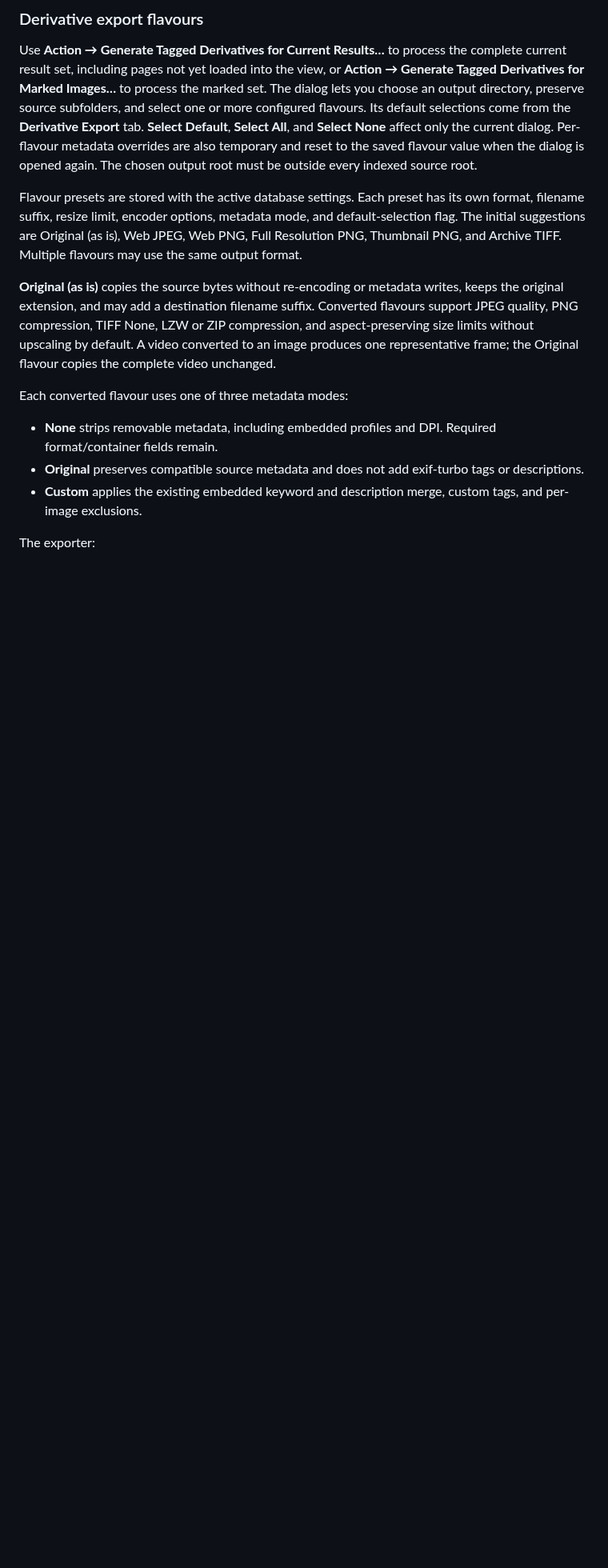
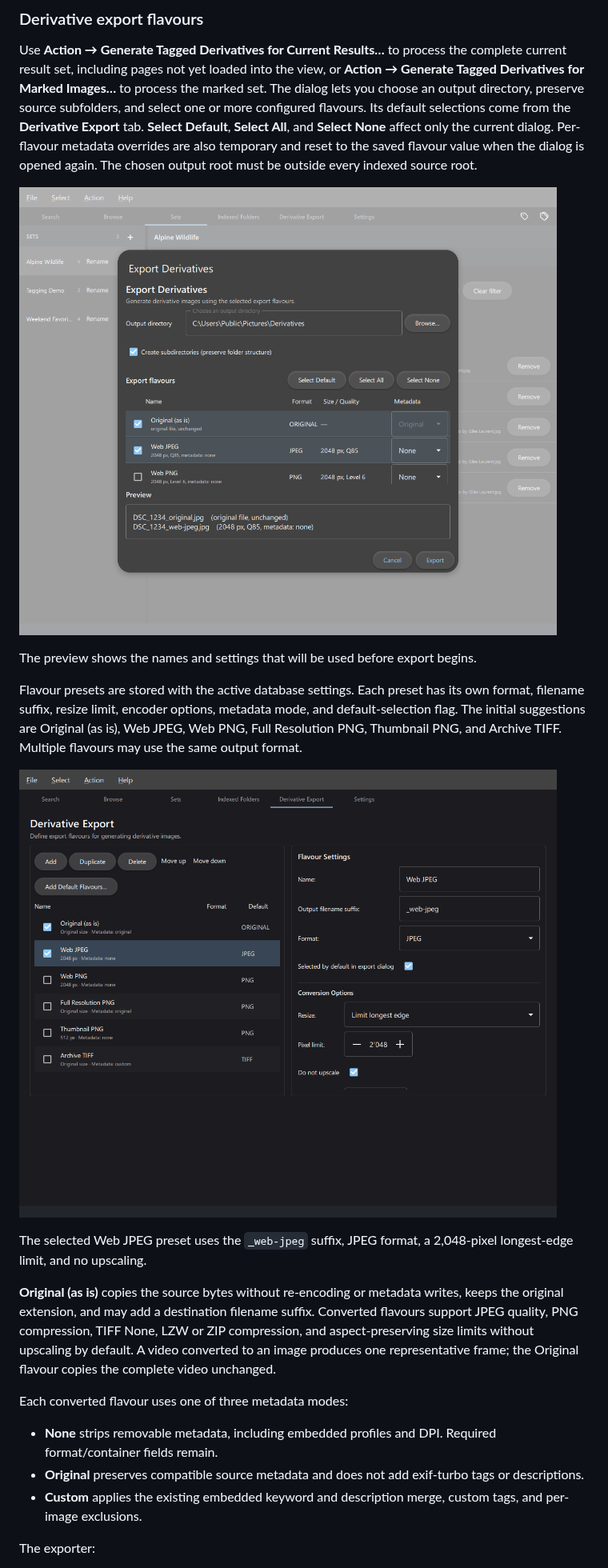
Before and after one commit to baddonkey/exif-turbo, a Markdown page: docs/user-manual.md, the part around the change. Shown at 80% size. Drawn GitHub-style; pictures changed too: docs/screenshots/15_derivative_export_settings.png (added), docs/screenshots/16_derivative_export_dialog.png (added); blank space fills up the shorter version.

```diff
--- a/docs/user-manual.md
+++ b/docs/user-manual.md
@@ -1137,11 +1137,19 @@ come from the **Derivative Export** tab. **Select Default**, **Select All**, and
 are also temporary and reset to the saved flavour value when the dialog is
 opened again. The chosen output root must be outside every indexed source root.
 
+![Derivative export dialog showing the output directory, selected flavours, metadata modes, and filename preview](screenshots/16_derivative_export_dialog.png)
+
+The preview shows the names and settings that will be used before export begins.
+
 Flavour presets are stored with the active database settings. Each preset has
 its own format, filename suffix, resize limit, encoder options, metadata mode,
 and default-selection flag. The initial suggestions are Original (as is), Web
 JPEG, Web PNG, Full Resolution PNG, Thumbnail PNG, and Archive TIFF. Multiple
 flavours may use the same output format.
+
+![Derivative Export settings with Web JPEG selected and its suffix, format, and resize options visible](screenshots/15_derivative_export_settings.png)
+
+The selected Web JPEG preset uses the `_web-jpeg` suffix, JPEG format, a 2,048-pixel longest-edge limit, and no upscaling.
 
 **Original (as is)** copies the source bytes without re-encoding or metadata
 writes, keeps the original extension, and may add a destination filename
```
Also changed, not shown: docs/screenshots/README.md (+1 -0 lines), 1 other file.
